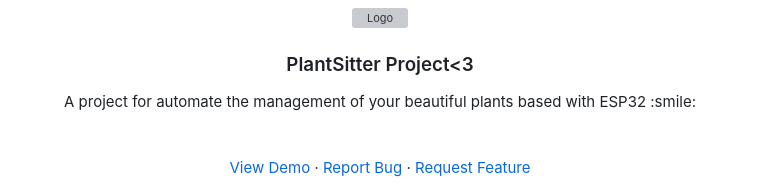
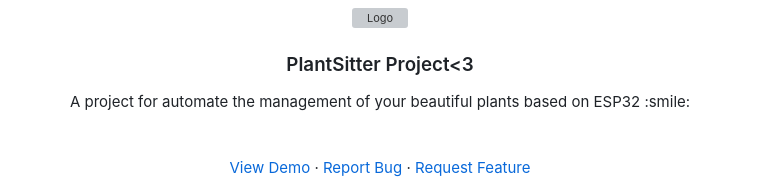
Before and after one commit to MrDerrick-007/PlantSitter, a Markdown page: README.md, the part around the change. Drawn GitHub-style; grey boxes are pictures that could not be loaded.

```diff
--- a/README.md
+++ b/README.md
@@ -23,7 +23,7 @@
   <h3 align="center">PlantSitter Project<3</h3>
 
   <p align="center">
-    A project for automate the management of your beautiful plants based with ESP32 :smile:
+    A project for automate the management of your beautiful plants based on ESP32 :smile:
     <br />
     <br />
     <br />
```
